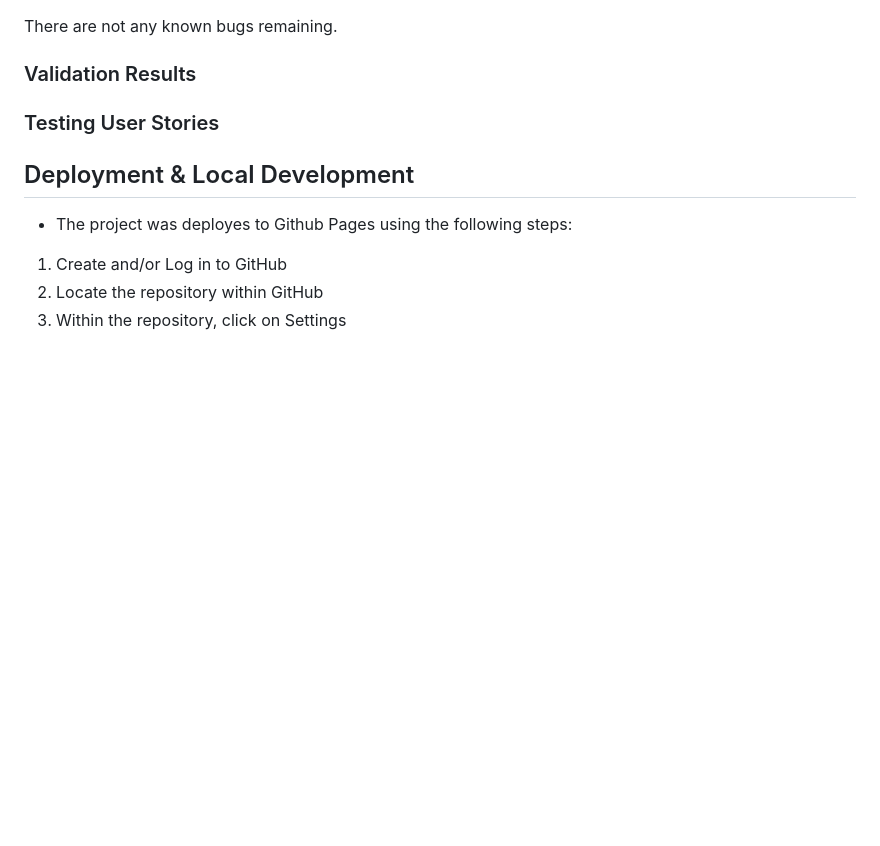
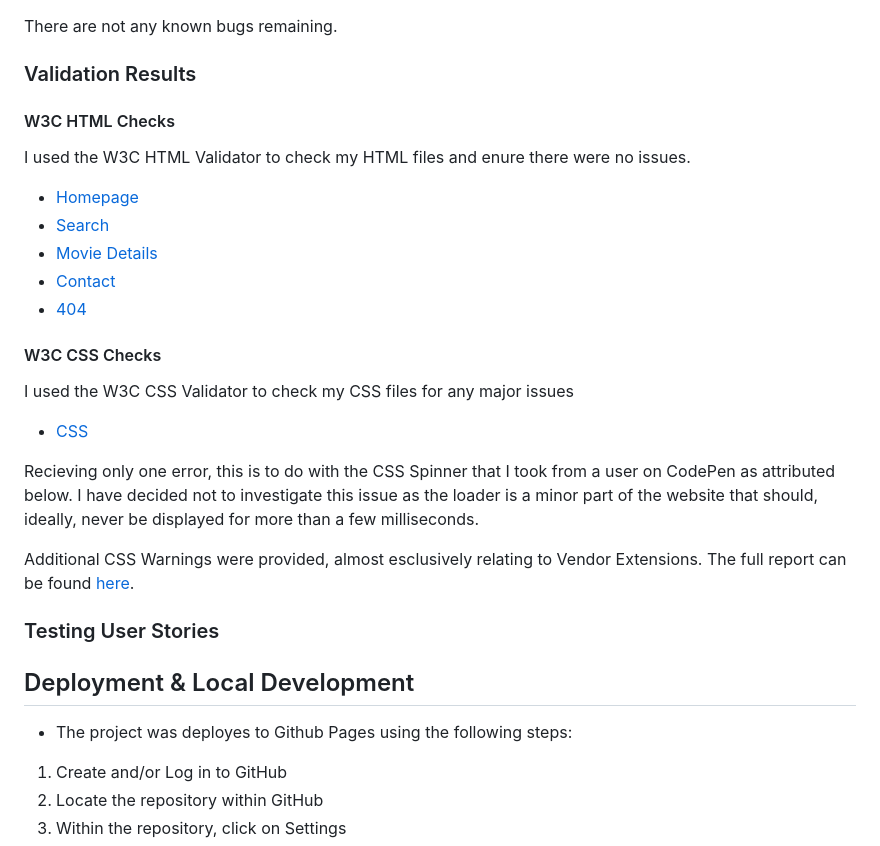
Before and after one commit to JaimieHemmings/MS2-dejaview, a Markdown page: README.md, the part around the change. Drawn GitHub-style; blank space fills up the shorter version.

Commit message:
chore: Additional README documentation

```diff
--- a/README.md
+++ b/README.md
@@ -156,7 +156,25 @@ There are not any known bugs remaining.
 
 ### Validation Results
 
+#### W3C HTML Checks
 
+I used the W3C HTML Validator to check my HTML files and enure there were no issues.
+
+- [Homepage](assets/documentation/w3c-html-checks/index.jpg)
+- [Search](assets/documentation/w3c-html-checks/search.jpg)
+- [Movie Details](assets/documentation/w3c-html-checks/movie-details.jpg)
+- [Contact](assets/documentation/w3c-html-checks/contact.jpg)
+- [404](assets/documentation/w3c-html-checks/404.jpg)
+
+#### W3C CSS Checks
+
+I used the W3C CSS Validator to check my CSS files for any major issues
+
+- [CSS](assets/documentation/w3c-css-checks/css.jpg)
+
+Recieving only one error, this is to do with the CSS Spinner that I took from a user on CodePen as attributed below. I have decided not to investigate this issue as the loader is a minor part of the website that should, ideally, never be displayed for more than a few milliseconds.
+
+Additional CSS Warnings were provided, almost esclusively relating to Vendor Extensions. The full report can be found [here](https://jigsaw.w3.org/css-validator/validator?uri=https%3A%2F%2Fjaimiehemmings.github.io%2FMS2-dejaview%2Fassets%2Fcss%2Fstyle.css&profile=css3svg&usermedium=all&warning=1&vextwarning=&lang=en).
 
 ### Testing User Stories
 
```
Also changed, not shown: assets/documentation/w3c-css-checks/css.jpg (added), assets/documentation/w3c-html-checks/404.jpg (added), assets/documentation/w3c-html-checks/contact.jpg (added), assets/documentation/w3c-html-checks/index.jpg (added), assets/documentation/w3c-html-checks/movie-details.jpg (added), assets/documentation/w3c-html-checks/search.jpg (added).
